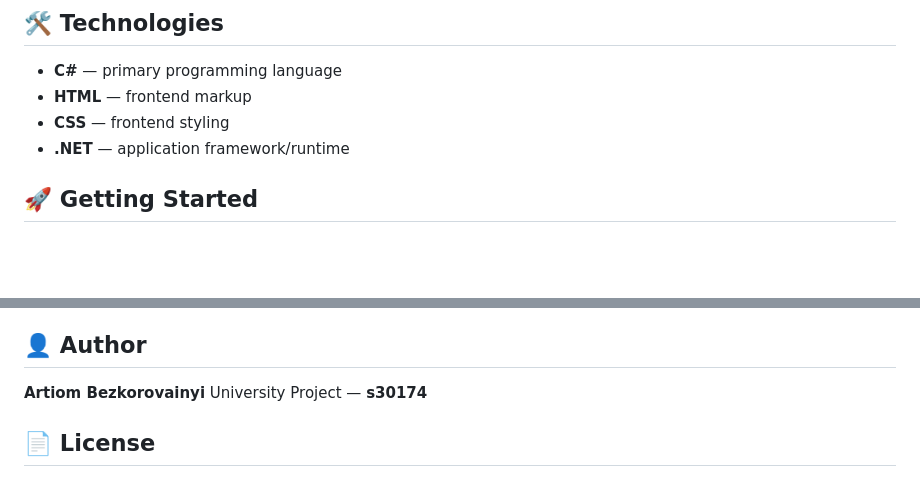
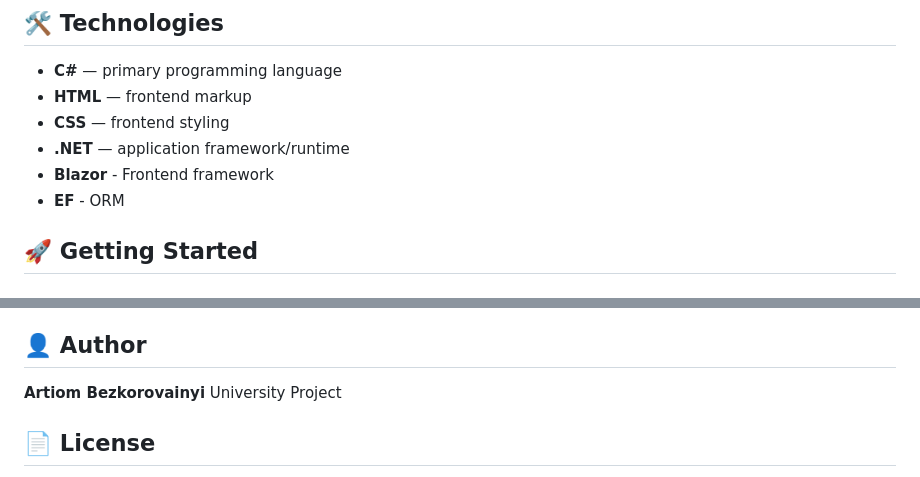
Before and after one commit to YAUIO/MAS-PRO, a Markdown page: README.md, 2 parts joined by grey strips. Drawn GitHub-style; blank space fills up the shorter version.

Commit message:
Add Blazor and EF to technologies list

```diff
--- a/README.md
+++ b/README.md
@@ -50,6 +50,8 @@ The project emphasizes:
 * **HTML** — frontend markup
 * **CSS** — frontend styling
 * **.NET** — application framework/runtime
+* **Blazor** - Frontend framework
+* **EF** - ORM
 
 ## 🚀 Getting Started
 
@@ -106,7 +108,7 @@ The documentation covers the project's:
 ## 👤 Author
 
 **Artiom Bezkorovainyi**
-University Project — **s30174**
+University Project
 
 ## 📄 License
 
```
